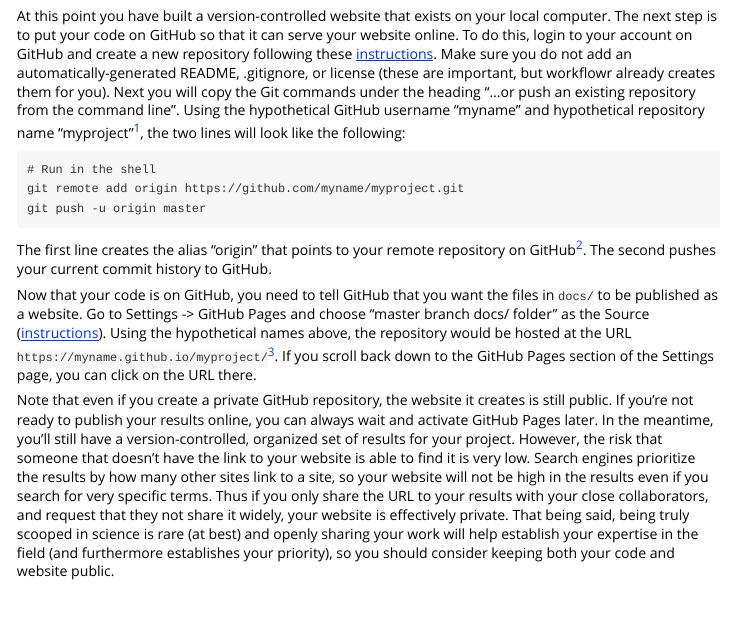
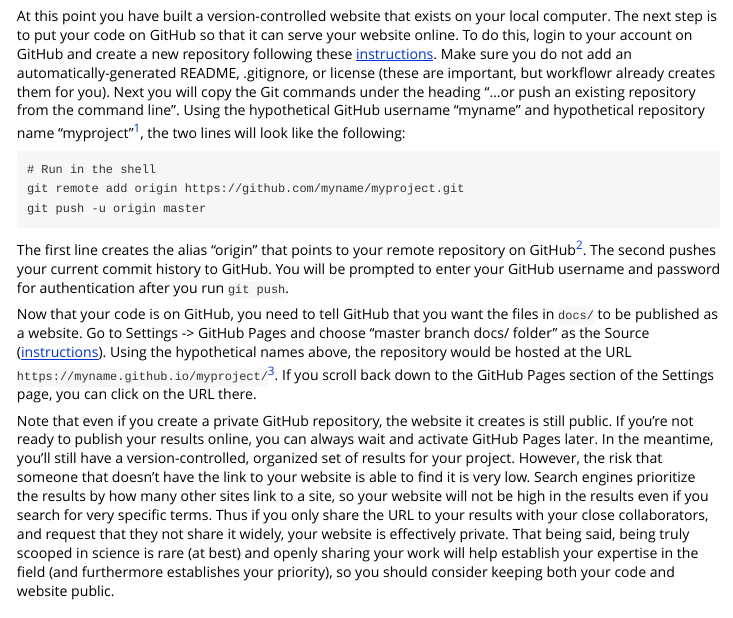
Before and after one commit to workflowr/workflowr, an R Markdown document (vignettes/getting-started.Rmd): the page in a window 1100 px wide, from 3190 px down. Rendered offline with R 4.5, knitr and Pandoc, with nearby package versions.

Commit message:
Note that user is prompted for GitHub credentials when running `git push`.

```diff
--- a/vignettes/getting-started.Rmd
+++ b/vignettes/getting-started.Rmd
@@ -222,7 +226,9 @@ git push -u origin master
 
 The first line creates the alias "origin" that points to your remote repository
 on GitHub^["origin" is the convential name, but could be anything you wanted].
-The second pushes your current commit history to GitHub.
+The second pushes your current commit history to GitHub. You will be prompted to
+enter your GitHub username and password for authentication after you run `git
+push`.
 
 Now that your code is on GitHub, you need to tell GitHub that you want the files
 in `docs/` to be published as a website. Go to Settings -> GitHub Pages and
```
Also changed, not shown: README.md, vignettes/getting-started.Rmd (6 more changed lines).
